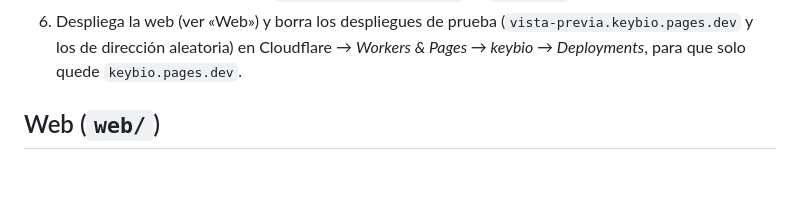
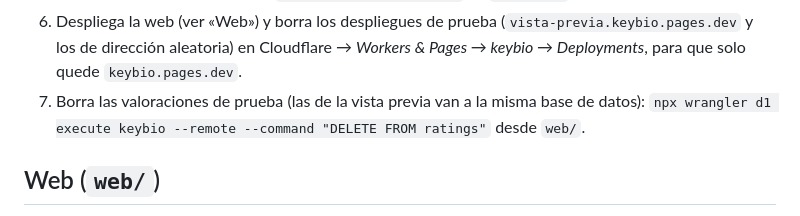
Before and after one commit to ryt0n18/keybio, a Markdown page: docs/publicar.md, the part around the change. GitHub-like rendering; blank space fills up the shorter version.

Commit message:
Guía de publicación: borrar las valoraciones de prueba
Co-Authored-By: Claude Opus 5.5 <noreply@anthropic.com>

```diff
--- a/docs/publicar.md
+++ b/docs/publicar.md
@@ -65,6 +65,8 @@ Los nombres de los ficheros que espera la web están en `config.js` y los compru
 6. Despliega la web (ver «Web») y borra los despliegues de prueba (`vista-previa.keybio.pages.dev`
    y los de dirección aleatoria) en Cloudflare → *Workers & Pages → keybio → Deployments*, para
    que solo quede `keybio.pages.dev`.
+7. Borra las valoraciones de prueba (las de la vista previa van a la misma base de datos):
+   `npx wrangler d1 execute keybio --remote --command "DELETE FROM ratings"` desde `web/`.
 
 ## Web (`web/`)
 
```
